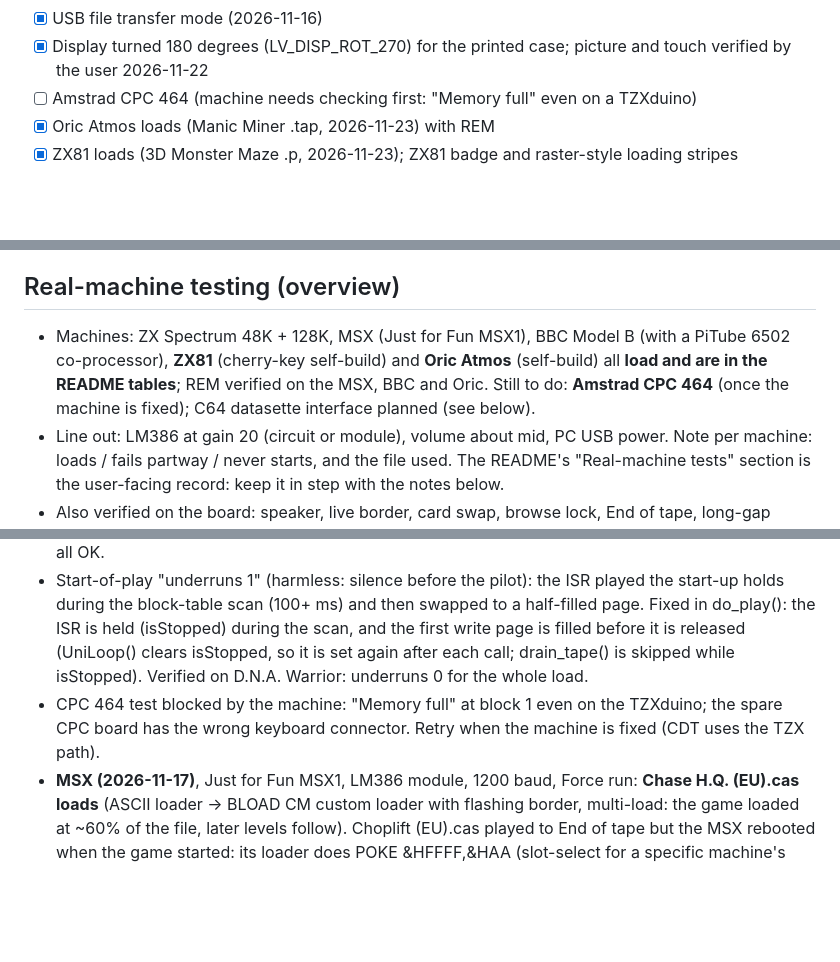
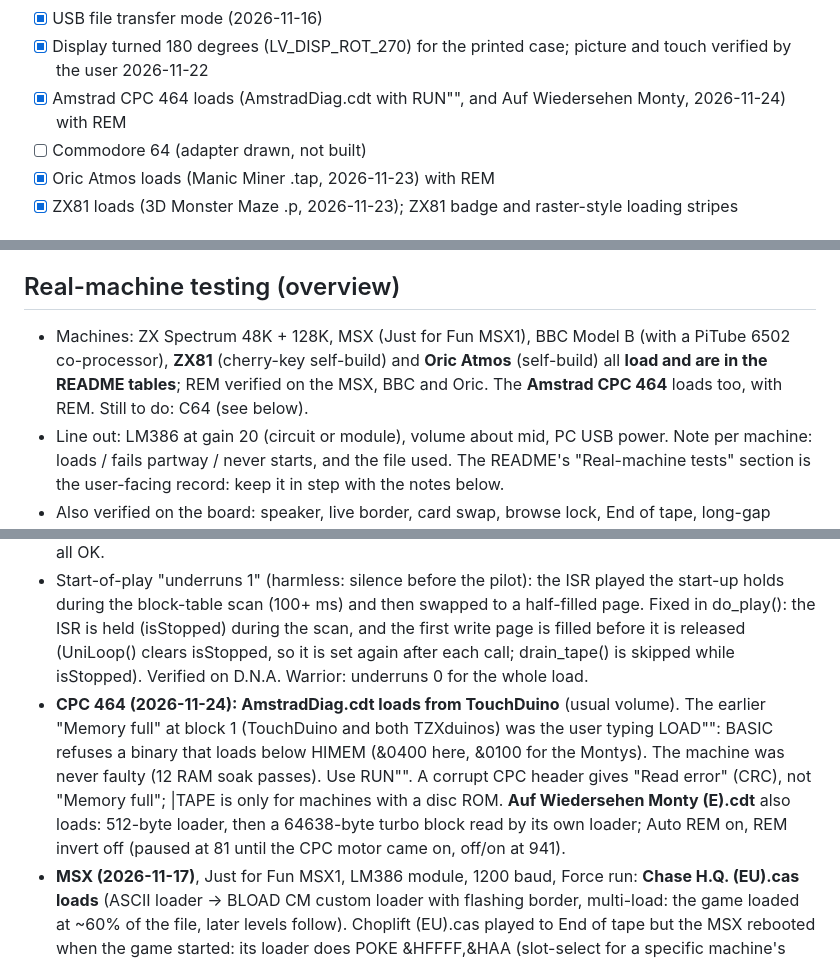
Before and after one commit to Bambelweeny57/esp32-touchduino, a Markdown page: CLAUDE.md, 3 parts joined by grey strips. Drawn GitHub-style; blank space fills up the shorter version.

```diff
--- a/CLAUDE.md
+++ b/CLAUDE.md
@@ -61,7 +61,8 @@ for the Guition JC3248W535 board. The hardware/architecture spec is in [Touchdui
 - [x] REM motor control verified on the MSX and the BBC (2.5 mm cable: tip -> IO18, sleeve -> GND); REM invert option added
 - [x] USB file transfer mode (2026-11-16)
 - [x] Display turned 180 degrees (LV_DISP_ROT_270) for the printed case; picture and touch verified by the user 2026-11-22
-- [ ] Amstrad CPC 464 (machine needs checking first: "Memory full" even on a TZXduino)
+- [x] Amstrad CPC 464 loads (AmstradDiag.cdt with RUN"", and Auf Wiedersehen Monty, 2026-11-24) with REM
+- [ ] Commodore 64 (adapter drawn, not built)
 - [x] Oric Atmos loads (Manic Miner .tap, 2026-11-23) with REM
 - [x] ZX81 loads (3D Monster Maze .p, 2026-11-23); ZX81 badge and raster-style loading stripes
 
@@ -113,7 +114,7 @@ for the Guition JC3248W535 board. The hardware/architecture spec is in [Touchdui
 - Engine logs each TZX data block's gap at play (`id 0x10 @ off: N bytes, then X ms gap`) and any stop markers. Block/ID transitions are sampled every 50 ms, so short IDPAUSE states are not logged.
 
 ## Real-machine testing (overview)
-- Machines: ZX Spectrum 48K + 128K, MSX (Just for Fun MSX1), BBC Model B (with a PiTube 6502 co-processor), **ZX81** (cherry-key self-build) and **Oric Atmos** (self-build) all **load and are in the README tables**; REM verified on the MSX, BBC and Oric. Still to do: **Amstrad CPC 464** (once the machine is fixed); C64 datasette interface planned (see below).
+- Machines: ZX Spectrum 48K + 128K, MSX (Just for Fun MSX1), BBC Model B (with a PiTube 6502 co-processor), **ZX81** (cherry-key self-build) and **Oric Atmos** (self-build) all **load and are in the README tables**; REM verified on the MSX, BBC and Oric. The **Amstrad CPC 464** loads too, with REM. Still to do: C64 (see below).
 - Line out: LM386 at gain 20 (circuit or module), volume about mid, PC USB power. Note per machine: loads / fails partway / never starts, and the file used. The README's "Real-machine tests" section is the user-facing record: keep it in step with the notes below.
 - Also verified on the board: speaker, live border, card swap, browse lock, End of tape, long-gap shortening (matches an Android player; MaxDuino on a TZXduino plays the full 35 s gap), USB file transfer, screen rotation.
 
@@ -129,7 +130,7 @@ for the Guition JC3248W535 board. The hardware/architecture spec is in [Touchdui
 - README now documents the LM386 circuit and the self-check; `images/line-out.png` (no amp) is kept as the REM/plain-filter reference.
 - 2026-11-17: the user's ready-made LM386 module boards work with R1 removed (gain 20 instead of 200): 48K (Manic, Decathlon) and 128K (D.N.A. Warrior, Monty, Marauder TZX) all load, self-check all OK.
 - Start-of-play "underruns 1" (harmless: silence before the pilot): the ISR played the start-up holds during the block-table scan (100+ ms) and then swapped to a half-filled page. Fixed in do_play(): the ISR is held (isStopped) during the scan, and the first write page is filled before it is released (UniLoop() clears isStopped, so it is set again after each call; drain_tape() is skipped while isStopped). Verified on D.N.A. Warrior: underruns 0 for the whole load.
-- CPC 464 test blocked by the machine: "Memory full" at block 1 even on the TZXduino; the spare CPC board has the wrong keyboard connector. Retry when the machine is fixed (CDT uses the TZX path).
+- **CPC 464 (2026-11-24): AmstradDiag.cdt loads from TouchDuino** (usual volume). The earlier "Memory full" at block 1 (TouchDuino and both TZXduinos) was the user typing LOAD"": BASIC refuses a binary that loads below HIMEM (&0400 here, &0100 for the Montys). The machine was never faulty (12 RAM soak passes). Use RUN"". A corrupt CPC header gives "Read error" (CRC), not "Memory full"; |TAPE is only for machines with a disc ROM. **Auf Wiedersehen Monty (E).cdt** also loads: 512-byte loader, then a 64638-byte turbo block read by its own loader; Auto REM on, REM invert off (paused at 81 until the CPC motor came on, off/on at 941).
 - **MSX (2026-11-17)**, Just for Fun MSX1, LM386 module, 1200 baud, Force run: **Chase H.Q. (EU).cas loads** (ASCII loader -> BLOAD CM custom loader with flashing border, multi-load: the game loaded at ~60% of the file, later levels follow). Choplift (EU).cas played to End of tape but the MSX rebooted when the game started: its loader does POKE &HFFFF,&HAA (slot-select for a specific machine's memory layout; a cartridge conversion), not a tape fault. The MSX motor relay is audible. User's CAS collection: D:/MSX/Games/CAS (A-Z folders) copied via USB mode to /sdcard/MSX/Games.
 - A scratch script (casinfo) lists CAS blocks and the load command from the first header: 10x D3 = CLOAD, 10x EA = RUN"CAS:", 10x D0 = BLOAD"CAS:",R.
 - **REM invert** option (Options, NVS key `reminv`, `tape_settings_t.rem_invert`, default off = contact closed/IO18 low = play), applied in engine.cpp `motor_line_on()` (also drives the header REM indicator).
```
Also changed, not shown: other parts of CLAUDE.md (+1 -1 lines), README.md (+11 -3 lines), images/c64-interface.png (added), images/c64-stripboard.png (added), 2 other files.
